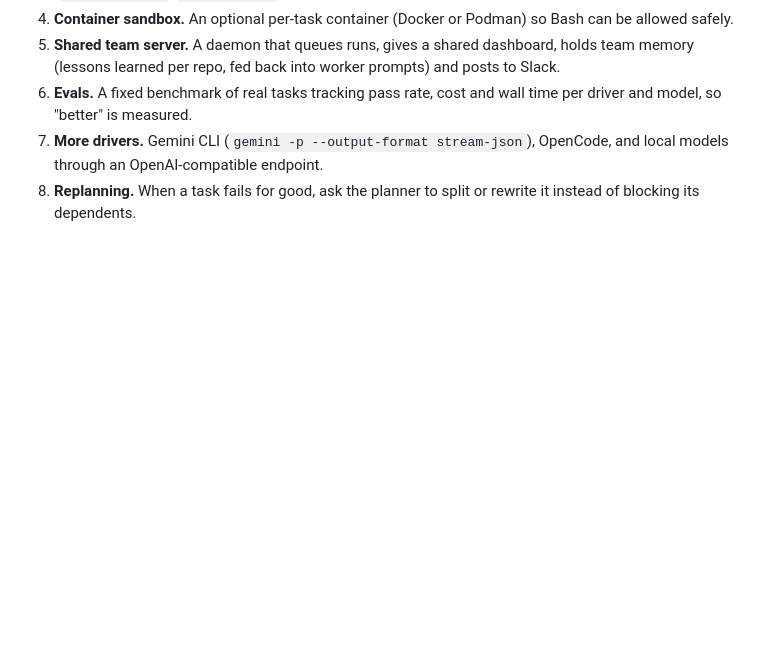
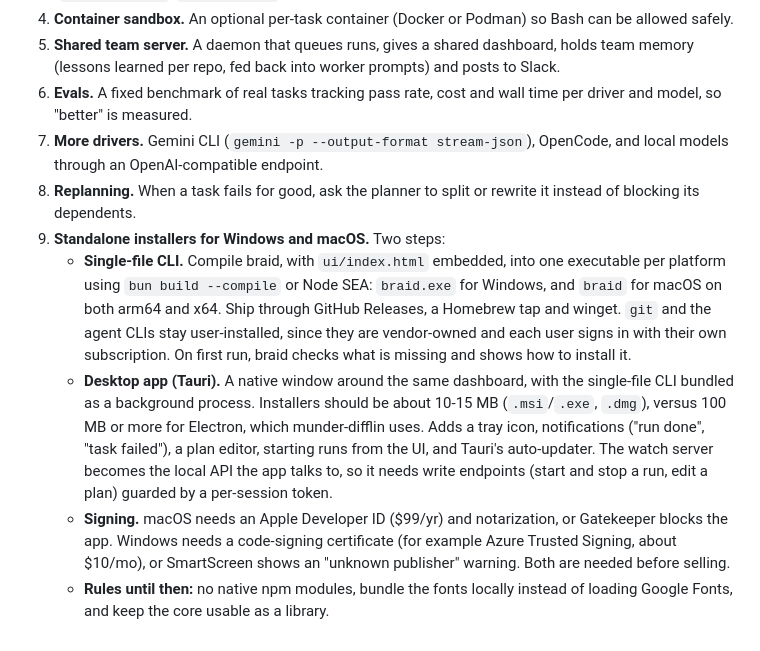
Before and after one commit to gauransh18/braid, a Markdown page: docs/DESIGN.md, the part around the change. Rendered like a GitHub page; blank space fills up the shorter version.

Commit message:
docs: add desktop app and installer plan to roadmap

```diff
--- a/docs/DESIGN.md
+++ b/docs/DESIGN.md
@@ -78,3 +78,8 @@ containers (see the roadmap) for untrusted work.
 6. **Evals.** A fixed benchmark of real tasks tracking pass rate, cost and wall time per driver and model, so "better" is measured.
 7. **More drivers.** Gemini CLI (`gemini -p --output-format stream-json`), OpenCode, and local models through an OpenAI-compatible endpoint.
 8. **Replanning.** When a task fails for good, ask the planner to split or rewrite it instead of blocking its dependents.
+9. **Standalone installers for Windows and macOS.** Two steps:
+   - **Single-file CLI.** Compile braid, with `ui/index.html` embedded, into one executable per platform using `bun build --compile` or Node SEA: `braid.exe` for Windows, and `braid` for macOS on both arm64 and x64. Ship through GitHub Releases, a Homebrew tap and winget. `git` and the agent CLIs stay user-installed, since they are vendor-owned and each user signs in with their own subscription. On first run, braid checks what is missing and shows how to install it.
+   - **Desktop app (Tauri).** A native window around the same dashboard, with the single-file CLI bundled as a background process. Installers should be about 10-15 MB (`.msi`/`.exe`, `.dmg`), versus 100 MB or more for Electron, which munder-difflin uses. Adds a tray icon, notifications ("run done", "task failed"), a plan editor, starting runs from the UI, and Tauri's auto-updater. The watch server becomes the local API the app talks to, so it needs write endpoints (start and stop a run, edit a plan) guarded by a per-session token.
+   - **Signing.** macOS needs an Apple Developer ID ($99/yr) and notarization, or Gatekeeper blocks the app. Windows needs a code-signing certificate (for example Azure Trusted Signing, about $10/mo), or SmartScreen shows an "unknown publisher" warning. Both are needed before selling.
+   - **Rules until then:** no native npm modules, bundle the fonts locally instead of loading Google Fonts, and keep the core usable as a library.
```
